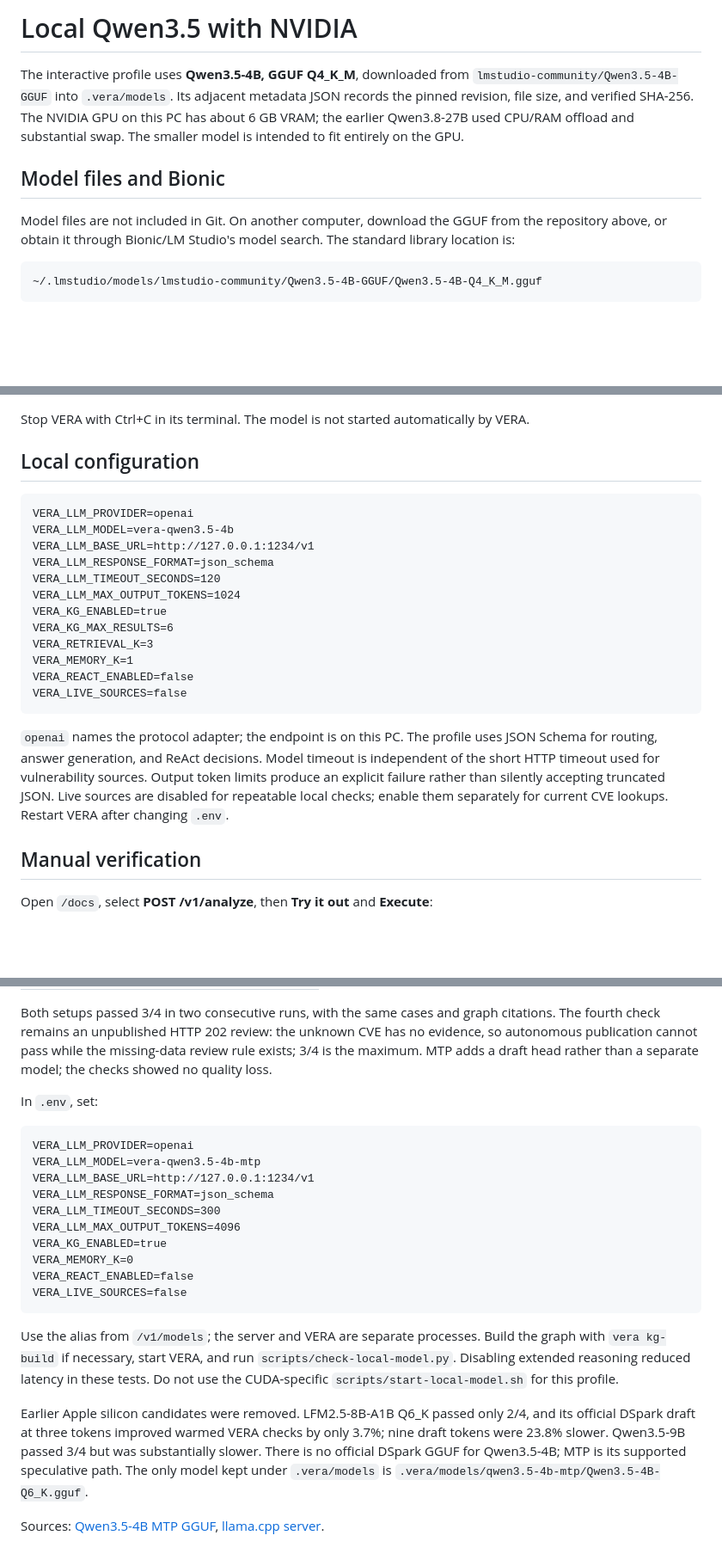
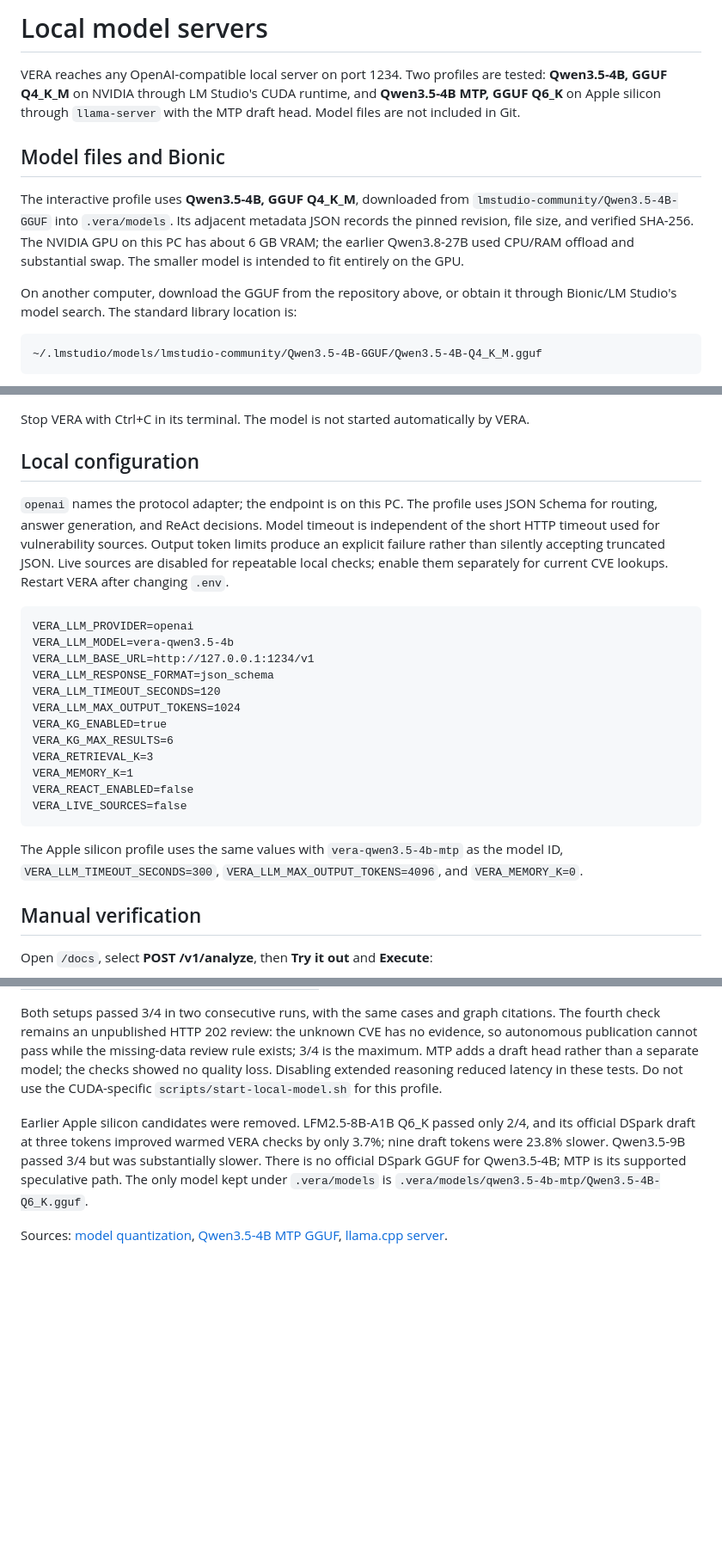
Before and after one commit to danterolle/vera, a Markdown page: docs/local-model.md, 3 parts joined by grey strips. Shown at 86% size. Rendered like a GitHub page; blank space fills up the shorter version.

````diff
--- a/docs/local-model.md
+++ b/docs/local-model.md
@@ -1,4 +1,11 @@
-# Local Qwen3.5 with NVIDIA
+# Local model servers
+
+VERA reaches any OpenAI-compatible local server on port 1234. Two profiles are tested:
+**Qwen3.5-4B, GGUF Q4_K_M** on NVIDIA through LM Studio's CUDA runtime, and
+**Qwen3.5-4B MTP, GGUF Q6_K** on Apple silicon through `llama-server` with the MTP draft
+head. Model files are not included in Git.
+
+## Model files and Bionic
 
 The interactive profile uses **Qwen3.5-4B, GGUF Q4_K_M**, downloaded from
 `lmstudio-community/Qwen3.5-4B-GGUF` into `.vera/models`. Its adjacent metadata JSON
@@ -6,11 +13,8 @@ records the pinned revision, file size, and verified SHA-256.
 The NVIDIA GPU on this PC has about 6 GB VRAM; the earlier Qwen3.8-27B used CPU/RAM
 offload and substantial swap. The smaller model is intended to fit entirely on the GPU.
 
-## Model files and Bionic
-
-Model files are not included in Git. On another computer, download the GGUF from the
-repository above, or obtain it through Bionic/LM Studio's model search. The standard
-library location is:
+On another computer, download the GGUF from the repository above, or obtain it through
+Bionic/LM Studio's model search. The standard library location is:
 
 ```text
 ~/.lmstudio/models/lmstudio-community/Qwen3.5-4B-GGUF/Qwen3.5-4B-Q4_K_M.gguf
@@ -68,6 +72,13 @@ Stop VERA with Ctrl+C in its terminal. The model is not started automatically by
 
 ## Local configuration
 
+`openai` names the protocol adapter; the endpoint is on this PC. The profile uses
+JSON Schema for routing, answer generation, and ReAct decisions. Model timeout is
+independent of the short HTTP timeout used for vulnerability sources. Output token limits
+produce an explicit failure rather than silently accepting truncated JSON.
+Live sources are disabled for repeatable local checks; enable them separately for current
+CVE lookups. Restart VERA after changing `.env`.
+
 ```dotenv
 VERA_LLM_PROVIDER=openai
 VERA_LLM_MODEL=vera-qwen3.5-4b
@@ -83,12 +94,8 @@ VERA_REACT_ENABLED=false
 VERA_LIVE_SOURCES=false
 ```
 
-`openai` names the protocol adapter; the endpoint is on this PC. The profile uses
-JSON Schema for routing, answer generation, and ReAct decisions. Model timeout is
-independent of the short HTTP timeout used for vulnerability sources. Output token limits
-produce an explicit failure rather than silently accepting truncated JSON.
-Live sources are disabled for repeatable local checks; enable them separately for current
-CVE lookups. Restart VERA after changing `.env`.
+The Apple silicon profile uses the same values with `vera-qwen3.5-4b-mtp` as the model ID,
+`VERA_LLM_TIMEOUT_SECONDS=300`, `VERA_LLM_MAX_OUTPUT_TOKENS=4096`, and `VERA_MEMORY_K=0`.
 
 ## Manual verification
 
@@ -179,27 +183,8 @@ Both setups passed 3/4 in two consecutive runs, with the same cases and graph ci
 The fourth check remains an unpublished HTTP 202 review: the unknown CVE has no evidence,
 so autonomous publication cannot pass while the missing-data review rule exists; 3/4 is
 the maximum. MTP adds a draft head rather than a separate model; the checks showed no
-quality loss.
-
-In `.env`, set:
-
-```dotenv
-VERA_LLM_PROVIDER=openai
-VERA_LLM_MODEL=vera-qwen3.5-4b-mtp
-VERA_LLM_BASE_URL=http://127.0.0.1:1234/v1
-VERA_LLM_RESPONSE_FORMAT=json_schema
-VERA_LLM_TIMEOUT_SECONDS=300
-VERA_LLM_MAX_OUTPUT_TOKENS=4096
-VERA_KG_ENABLED=true
-VERA_MEMORY_K=0
-VERA_REACT_ENABLED=false
-VERA_LIVE_SOURCES=false
-```
-
-Use the alias from `/v1/models`; the server and VERA are separate processes. Build the graph
-with `vera kg-build` if necessary, start VERA, and run `scripts/check-local-model.py`.
-Disabling extended reasoning reduced latency in these tests. Do not use the CUDA-specific
-`scripts/start-local-model.sh` for this profile.
+quality loss. Disabling extended reasoning reduced latency in these tests. Do not use the
+CUDA-specific `scripts/start-local-model.sh` for this profile.
 
 Earlier Apple silicon candidates were removed. LFM2.5-8B-A1B Q6_K passed only 2/4, and its
 official DSpark draft at three tokens improved warmed VERA checks by only 3.7%; nine draft
@@ -207,5 +192,6 @@ tokens were 23.8% slower. Qwen3.5-9B passed 3/4 but was substantially slower. Th
 official DSpark GGUF for Qwen3.5-4B; MTP is its supported speculative path. The only model
 kept under `.vera/models` is `.vera/models/qwen3.5-4b-mtp/Qwen3.5-4B-Q6_K.gguf`.
 
-Sources: [Qwen3.5-4B MTP GGUF](https://huggingface.co/unsloth/Qwen3.5-4B-MTP-GGUF),
+Sources: [model quantization](https://huggingface.co/lmstudio-community/Qwen3.5-4B-GGUF),
+[Qwen3.5-4B MTP GGUF](https://huggingface.co/unsloth/Qwen3.5-4B-MTP-GGUF),
 [llama.cpp server](https://github.com/ggml-org/llama.cpp/tree/master/tools/server).
````
Also changed, not shown: other parts of docs/local-model.md (+1 -4 lines), README.md (+5 -12 lines).
